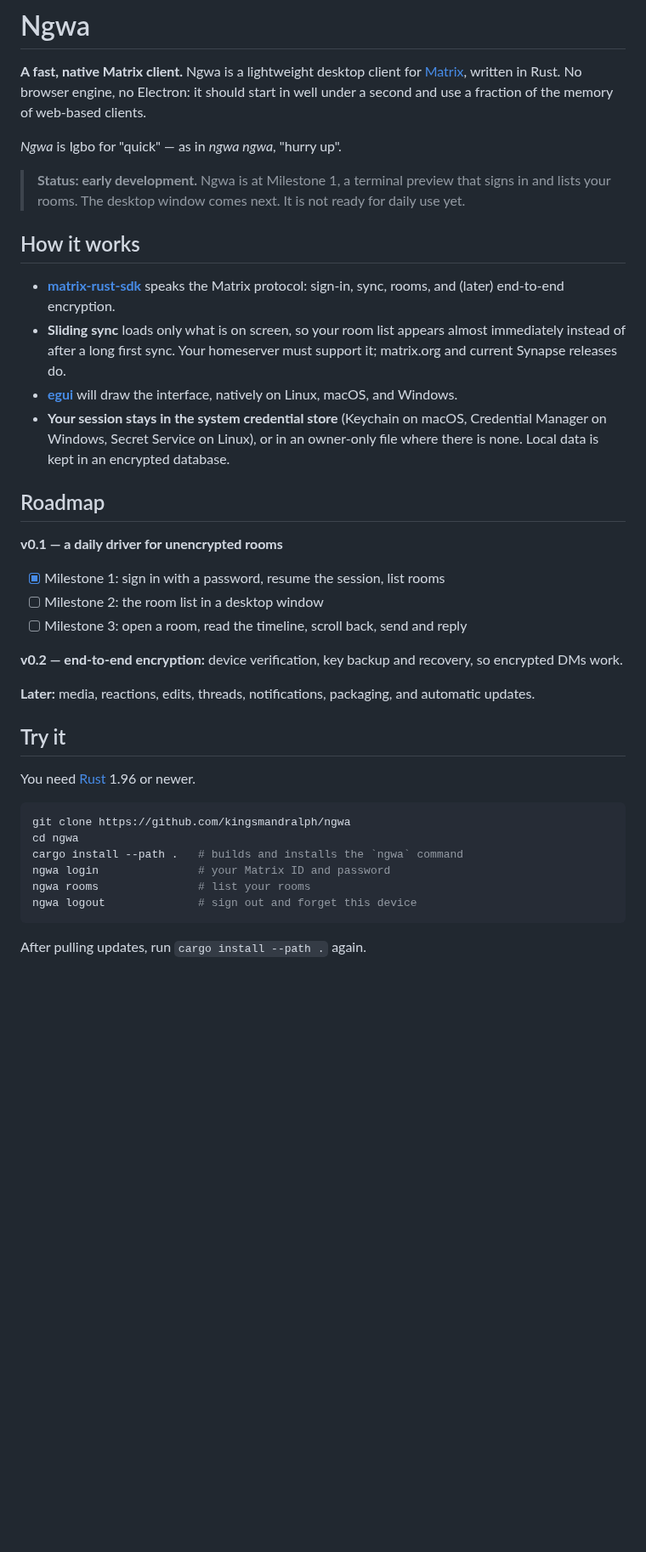
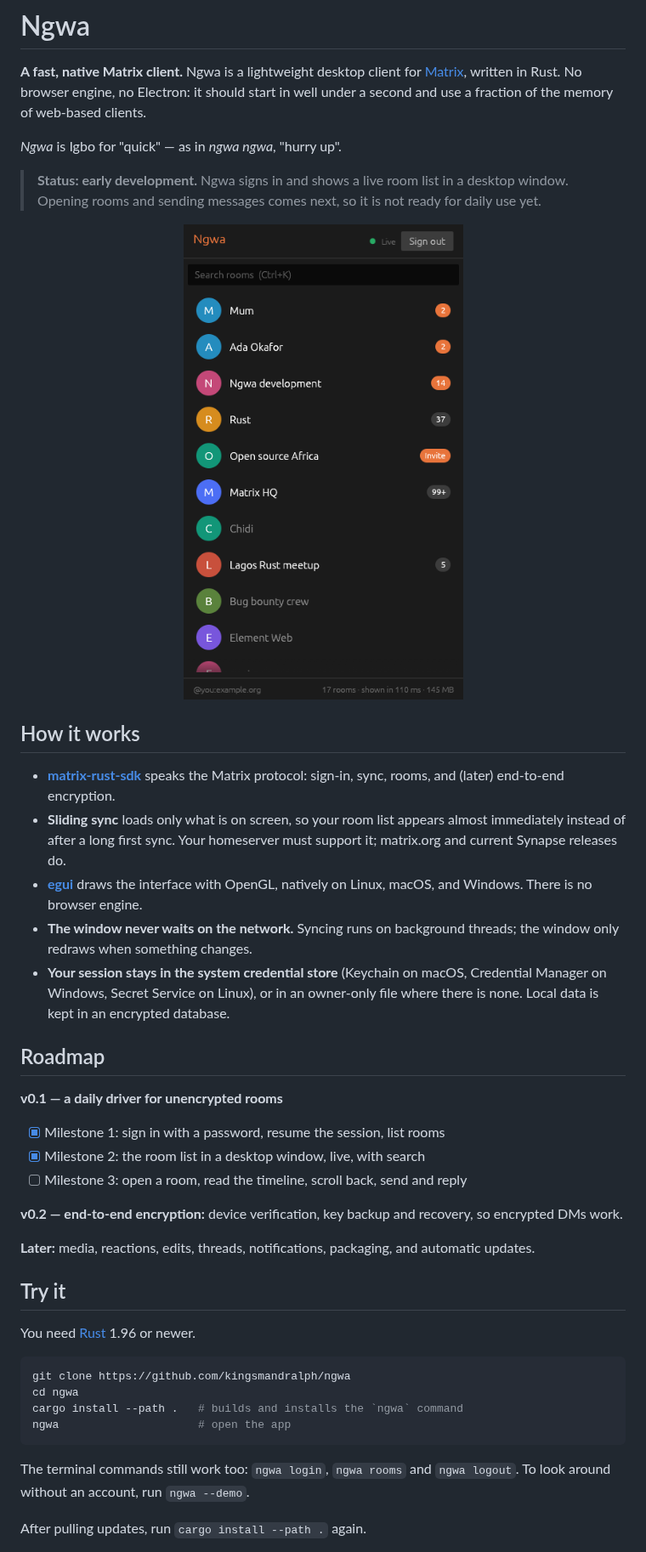
Before and after one commit to kingsmandralph/ngwa, a Markdown page: README.md, the part around one of its changes. Shown at 85% size. GitHub-like rendering; pictures changed too: docs/screenshot.png (added); blank space fills up the shorter version.

````diff
--- a/README.md
+++ b/README.md
@@ -7,9 +7,11 @@ web-based clients.
 
 *Ngwa* is Igbo for "quick" — as in *ngwa ngwa*, "hurry up".
 
-> **Status: early development.** Ngwa is at Milestone 1, a terminal preview
-> that signs in and lists your rooms. The desktop window comes next. It is not
-> ready for daily use yet.
+> **Status: early development.** Ngwa signs in and shows a live room list in
+> a desktop window. Opening rooms and sending messages comes next, so it is
+> not ready for daily use yet.
+
+<p align="center"><img src="docs/screenshot.png" width="360" alt="Ngwa's room list, showing rooms with unread counts and an invite"></p>
 
 ## How it works
 
@@ -18,8 +20,10 @@ web-based clients.
 - **Sliding sync** loads only what is on screen, so your room list appears
   almost immediately instead of after a long first sync. Your homeserver must
   support it; matrix.org and current Synapse releases do.
-- **[egui](https://github.com/emilk/egui)** will draw the interface, natively
-  on Linux, macOS, and Windows.
+- **[egui](https://github.com/emilk/egui)** draws the interface with OpenGL,
+  natively on Linux, macOS, and Windows. There is no browser engine.
+- **The window never waits on the network.** Syncing runs on background
+  threads; the window only redraws when something changes.
 - **Your session stays in the system credential store** (Keychain on macOS,
   Credential Manager on Windows, Secret Service on Linux), or in an owner-only
   file where there is none. Local data is kept in an encrypted database.
@@ -29,7 +33,7 @@ web-based clients.
 **v0.1 — a daily driver for unencrypted rooms**
 
 - [x] Milestone 1: sign in with a password, resume the session, list rooms
-- [ ] Milestone 2: the room list in a desktop window
+- [x] Milestone 2: the room list in a desktop window, live, with search
 - [ ] Milestone 3: open a room, read the timeline, scroll back, send and reply
 
 **v0.2 — end-to-end encryption:** device verification, key backup and
@@ -46,10 +50,11 @@ You need [Rust](https://rustup.rs) 1.96 or newer.
 git clone https://github.com/kingsmandralph/ngwa
 cd ngwa
 cargo install --path .   # builds and installs the `ngwa` command
-ngwa login               # your Matrix ID and password
-ngwa rooms               # list your rooms
-ngwa logout              # sign out and forget this device
+ngwa                     # open the app
 ```
+
+The terminal commands still work too: `ngwa login`, `ngwa rooms` and
+`ngwa logout`. To look around without an account, run `ngwa --demo`.
 
 After pulling updates, run `cargo install --path .` again.
 
````
Also changed, not shown: other parts of README.md (+4 -3 lines), 8 other files.
